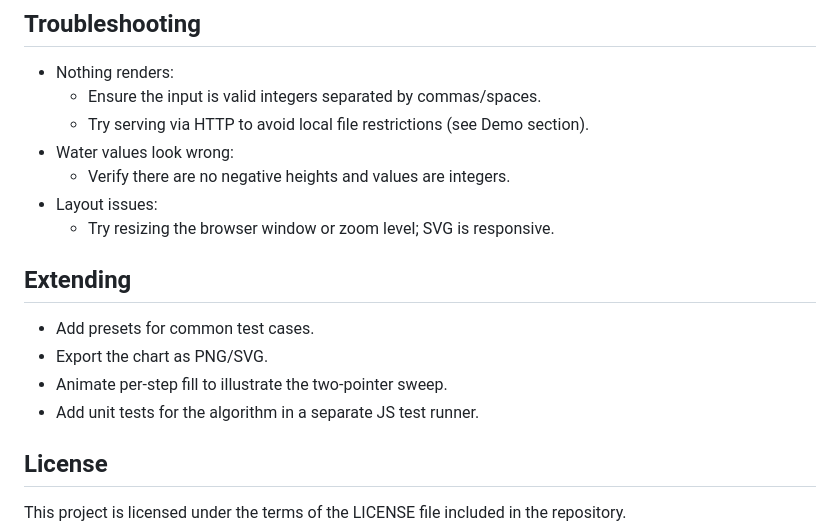
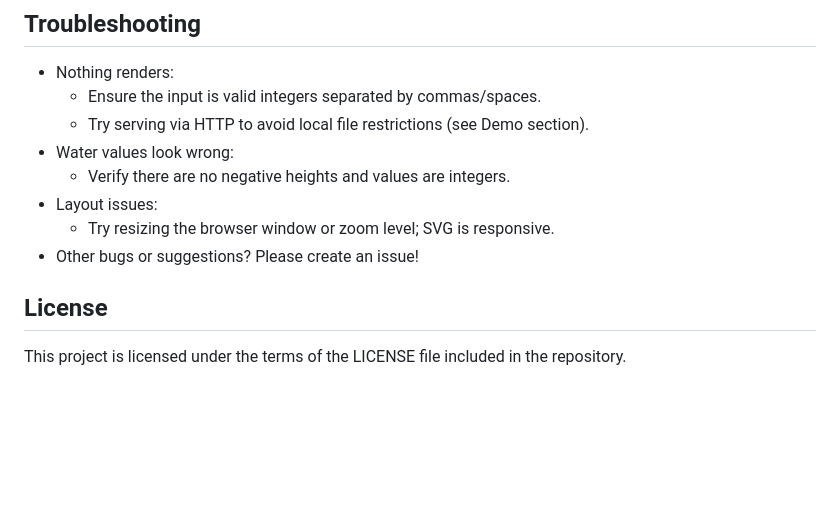
Before and after one commit to OPanurag/water-tank-visualizer, a Markdown page: README.md, the part around the change. Rendered like a GitHub page; blank space fills up the shorter version.

Commit message:
Documentation update

```diff
--- a/README.md
+++ b/README.md
@@ -90,12 +90,7 @@ Use a lightweight static server:
   - Verify there are no negative heights and values are integers.
 - Layout issues:
   - Try resizing the browser window or zoom level; SVG is responsive.
-
-## Extending
-- Add presets for common test cases.
-- Export the chart as PNG/SVG.
-- Animate per-step fill to illustrate the two-pointer sweep.
-- Add unit tests for the algorithm in a separate JS test runner.
+- Other bugs or suggestions? Please create an issue!
 
 ## License
 This project is licensed under the terms of the LICENSE file included in the repository.
```
